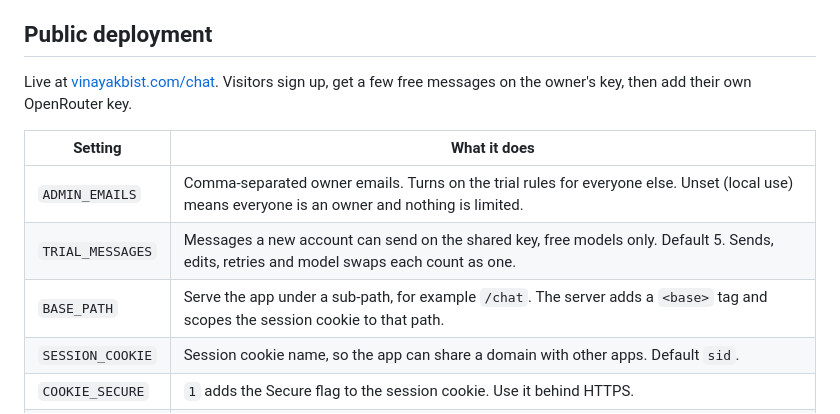
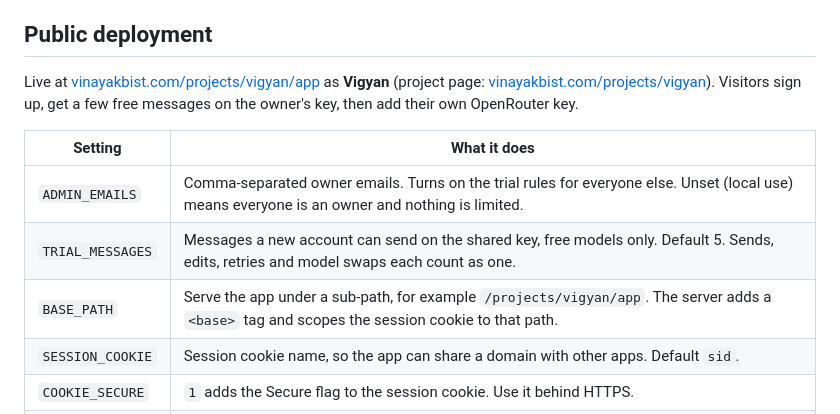
Before and after one commit to bistvinayak/multimodel-chat, a Markdown page: README.md, the part around the change. Rendered like a GitHub page.

Commit message:
README: app now lives at vinayakbist.com/projects/vigyan/app
Co-Authored-By: Claude Opus 5.5 <noreply@anthropic.com>

```diff
--- a/README.md
+++ b/README.md
@@ -99,13 +99,13 @@ It uses Langfuse's OpenTelemetry endpoint and needs no SDK. Langfuse Cloud shuts
 
 ## Public deployment
 
-Live at [vinayakbist.com/chat](https://vinayakbist.com/chat/). Visitors sign up, get a few free messages on the owner's key, then add their own OpenRouter key.
+Live at [vinayakbist.com/projects/vigyan/app](https://vinayakbist.com/projects/vigyan/app/) as **Vigyan** (project page: [vinayakbist.com/projects/vigyan](https://vinayakbist.com/projects/vigyan/)). Visitors sign up, get a few free messages on the owner's key, then add their own OpenRouter key.
 
 | Setting | What it does |
 |---|---|
 | `ADMIN_EMAILS` | Comma-separated owner emails. Turns on the trial rules for everyone else. Unset (local use) means everyone is an owner and nothing is limited. |
 | `TRIAL_MESSAGES` | Messages a new account can send on the shared key, free models only. Default 5. Sends, edits, retries and model swaps each count as one. |
-| `BASE_PATH` | Serve the app under a sub-path, for example `/chat`. The server adds a `<base>` tag and scopes the session cookie to that path. |
+| `BASE_PATH` | Serve the app under a sub-path, for example `/projects/vigyan/app`. The server adds a `<base>` tag and scopes the session cookie to that path. |
 | `SESSION_COOKIE` | Session cookie name, so the app can share a domain with other apps. Default `sid`. |
 | `COOKIE_SECURE` | `1` adds the Secure flag to the session cookie. Use it behind HTTPS. |
 | `PUBLIC_ORIGIN` | Public URL(s) allowed as the request origin when the app sits behind a proxy, for example `https://vinayakbist.com`. |
```
